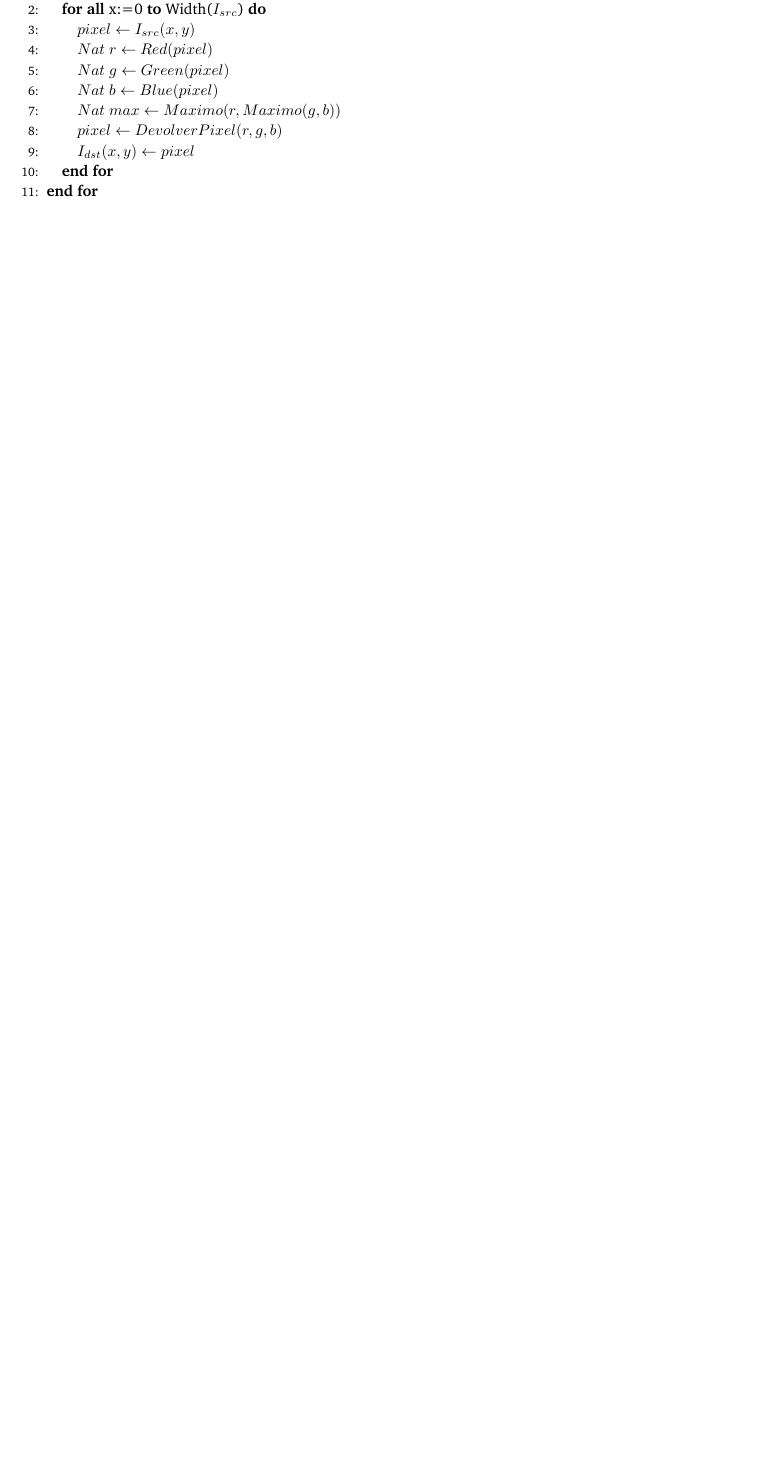
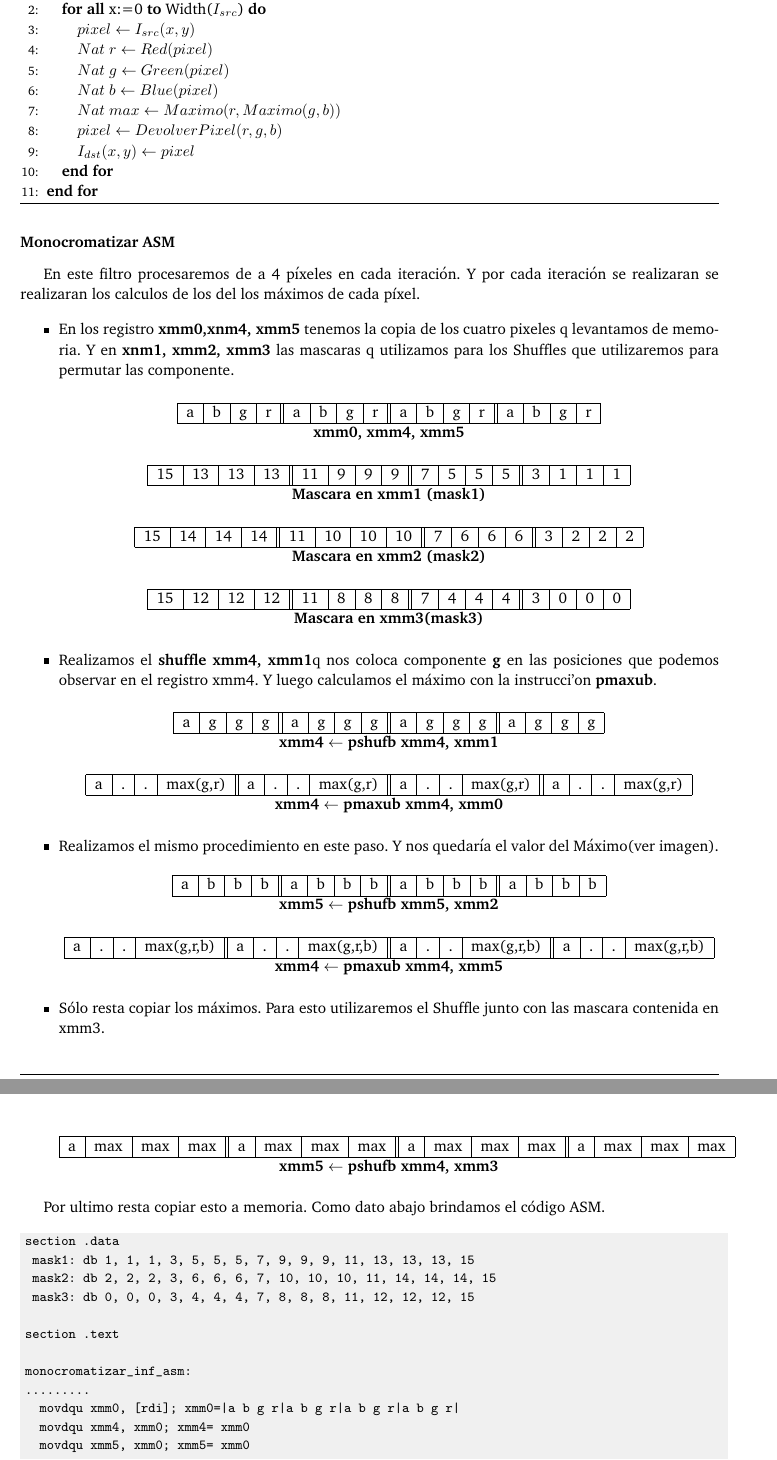
Before and after one commit to joaromera/orga2tp2, a LaTeX paper (informeTP2/informe.tex, which reads informeTP2/2-monocromatizar.tex): part of page 5 of 8 before the commit and two parts of pages 5 and 6 of 10 after it, the two joined at a grey line, cut so that both start at the same text, the shorter picture padded with empty space. Compiled offline with pdfLaTeX.

Commit message:
informe monocromatizar c asm fin

```diff
--- a/informeTP2/2-monocromatizar.tex
+++ b/informeTP2/2-monocromatizar.tex
@@ -35,5 +35,130 @@ Para mas detalle brindamos el pseudocódigo aqui.
 
   \end{algorithmic}
   \caption{$monocromatizar (I_{src}, I_{dst})$}
-  \label{alg:ondas}
+  \label{alg:monocromatizar}
 \end{algorithm}
+
+
+\subsubsection*{Monocromatizar ASM}
+
+En este filtro procesaremos de a 4 píxeles en cada iteración. %usando las instrucción \textbf{SSE} de la arquitectura.
+Y por cada iteración se realizaran se realizaran los calculos de los del los máximos de cada píxel.
+
+\begin{itemize}
+
+	\item En los registro \textbf{xmm0,xnm4, xmm5} tenemos la copia de los cuatro pixeles q levantamos de memoria.
+			Y en \textbf{xnm1, xmm2, xmm3} las mascaras q utilizamos para los Shuffles que utilizaremos para permutar las componente.
+
+		\begin{center}
+		   \begin{tabular}{| c | c | c | c || c | c | c | c || c | c | c | c || c | c | c | c |}
+			 \hline
+			 a & b & g & r & a & b & g & r & a & b & g & r & a & b & g & r \\ \hline
+
+		   \end{tabular}
+		   \\ \textbf{xmm0, xmm4, xmm5}
+		\end{center}
+
+		\begin{center}
+		   \begin{tabular}{| c | c | c | c || c | c | c | c || c | c | c | c || c | c | c | c |}
+			 \hline
+			 15 & 13 & 13 & 13 & 11 & 9 & 9 & 9 & 7 & 5 & 5 & 5 & 3 & 1 & 1 & 1 \\ \hline
+		   \end{tabular}
+		   \\  \textbf{Mascara en xmm1 (mask1)}
+		\end{center}
+
+		\begin{center}
+		   \begin{tabular}{| c | c | c | c || c | c | c | c || c | c | c | c || c | c | c | c |}
+			 \hline
+			 15 & 14 & 14 & 14 & 11 & 10 & 10 & 10 & 7 & 6 & 6 & 6 & 3 & 2 & 2 & 2 \\ \hline
+		   \end{tabular}
+		   \\ \textbf{Mascara en xmm2 (mask2)}
+		\end{center}
+
+		\begin{center}
+		   \begin{tabular}{| c | c | c | c || c | c | c | c || c | c | c | c || c | c | c | c |}
+			 \hline
+			 15 & 12 & 12 & 12 & 11 & 8 & 8 & 8 & 7 & 4 & 4 & 4 & 3 & 0 & 0 & 0 \\ \hline
+		   \end{tabular}
+		   \\ \textbf{Mascara en xmm3(mask3)}
+		\end{center}
+
+	\item Realizamos el \textbf{shuffle xmm4, xmm1}q nos coloca componente \textbf{g} en las posiciones que podemos observar en el registro xmm4. Y luego calculamos el máximo con la instrucci'on \textbf{pmaxub}.
+
+
+		\begin{center}
+		   \begin{tabular}{| c | c | c | c || c | c | c | c || c | c | c | c || c | c | c | c |}
+			 \hline
+			 a & g & g & g & a & g & g & g & a & g & g & g & a & g & g & g \\ \hline
+		   \end{tabular}
+		   \\ \textbf{xmm4 $\gets$ pshufb xmm4, xmm1}
+		\end{center}
+
+
+		\begin{center}
+		   \begin{tabular}{| c | c | c | c || c | c | c | c || c | c | c | c || c | c | c | c |}
+			 \hline
+			 a & . & . & max(g,r) & a & . & . & max(g,r) & a & . & . & max(g,r) & a & . & . & max(g,r)  \\ \hline
+		   \end{tabular}
+		   \\ \textbf{xmm4 $ \gets $ pmaxub xmm4, xmm0}
+		\end{center}
+
+	\item Realizamos el mismo procedimiento en este paso. Y nos quedaría el valor del Máximo(ver imagen).
+		\begin{center}
+		   \begin{tabular}{| c | c | c | c || c | c | c | c || c | c | c | c || c | c | c | c |}
+			 \hline
+			 a & b & b & b & a & b & b & b & a & b & b & b & a & b & b & b \\ \hline
+		   \end{tabular}
+		   \\ \textbf{xmm5 $\gets$ pshufb xmm5, xmm2}
+		\end{center}
+
+		\begin{center}
+		   \begin{tabular}{| c | c | c | c || c | c | c | c || c | c | c | c || c | c | c | c |}
+			 \hline
+			 a & . & . & max(g,r,b) & a & . & . & max(g,r,b) & a & . & . & max(g,r,b) & a & . & . & max(g,r,b)  \\ \hline
+		   \end{tabular}
+		   \\ \textbf{xmm4 $\gets$ pmaxub xmm4, xmm5}
+		\end{center}
+
+
+	\item Sólo resta copiar los máximos. Para esto utilizaremos el Shuffle junto con las mascara contenida en xmm3.
+
+		\begin{center}
+		   \begin{tabular}{| c | c | c | c || c | c | c | c || c | c | c | c || c | c | c | c |}
+			 \hline
+			 a & max & max & max & a & max & max & max & a & max & max & max & a & max & max & max  \\ \hline
+		   \end{tabular}
+		   \\ \textbf{xmm5 $\gets$ pshufb xmm4, xmm3}
+		\end{center}
+
+\end{itemize}
+
+Por ultimo resta copiar esto a memoria.
+Como dato abajo brindamos el código ASM.
+
+\begin{codesnippet}
+\begin{verbatim}
+section .data
+	mask1: db 1, 1, 1, 3, 5, 5, 5, 7, 9, 9, 9, 11, 13, 13, 13, 15
+	mask2: db 2, 2, 2, 3, 6, 6, 6, 7, 10, 10, 10, 11, 14, 14, 14, 15
+	mask3: db 0, 0, 0, 3, 4, 4, 4, 7, 8, 8, 8, 11, 12, 12, 12, 15
+
+section .text
+
+monocromatizar_inf_asm:
+.........
+		movdqu xmm0, [rdi]; xmm0=|a b g r|a b g r|a b g r|a b g r|
+		movdqu xmm4, xmm0; xmm4= xmm0
+		movdqu xmm5, xmm0; xmm5= xmm0
+
+		pshufb xmm4, xmm1; xmm4=|a g g g|a g g g|a g g g|a g g g|
+		pmaxub xmm4, xmm0; xmm4=|a . . max(g,r)|a . . max(g,r)|a . . max(g,r)|a . . max(g,r)|;primer maximo
+
+		pshufb xmm5, xmm2; xmm5=|a b b b|a b b b|a b b b|a b b b|
+		pmaxub xmm4, xmm5; xmm4=|a . . max(g,r,b)|a . . max(g,r,b)|a . . max(g,r,b)|;maximo de maximos
+						 ; xmm4=|a . . max|a . . max|a . . max|a . . max|
+		pshufb xmm4, xmm3; xmm4=|a max max max|a max max max|a max max max|a max max max|
+
+		movdqu [rsi], xmm4; [rsi]= xmm4
+......
+\end{verbatim}
+\end{codesnippet}
```
